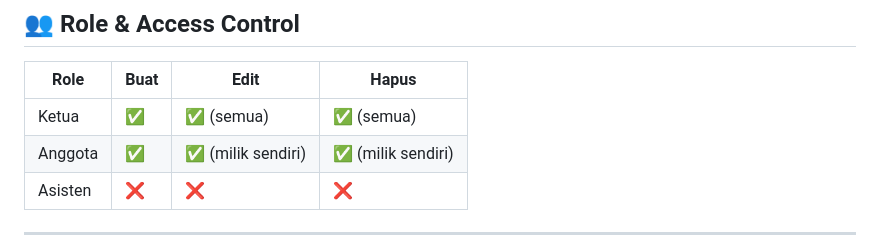
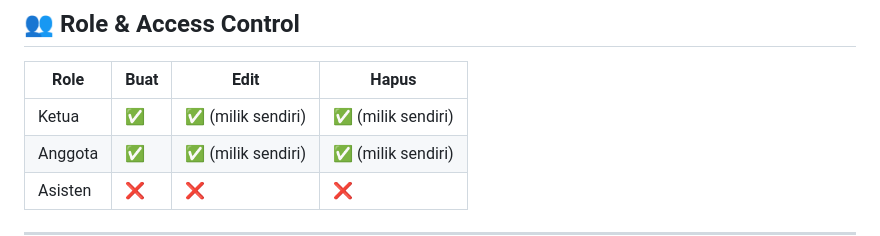
Before and after one commit to raihanaiooo/Proyek4, a Markdown page: README.md, the part around the change. Drawn GitHub-style.

Commit message:
Update access control permissions for Ketua role

```diff
--- a/README.md
+++ b/README.md
@@ -177,7 +177,7 @@ dependencies:
 
 | Role | Buat | Edit | Hapus |
 |------|------|------|-------|
-| Ketua | ✅ | ✅ (semua) | ✅ (semua) |
+| Ketua | ✅ | ✅ (milik sendiri) | ✅ (milik sendiri) |
 | Anggota | ✅ | ✅ (milik sendiri) | ✅ (milik sendiri) |
 | Asisten | ❌ | ❌ | ❌ |
 
```
